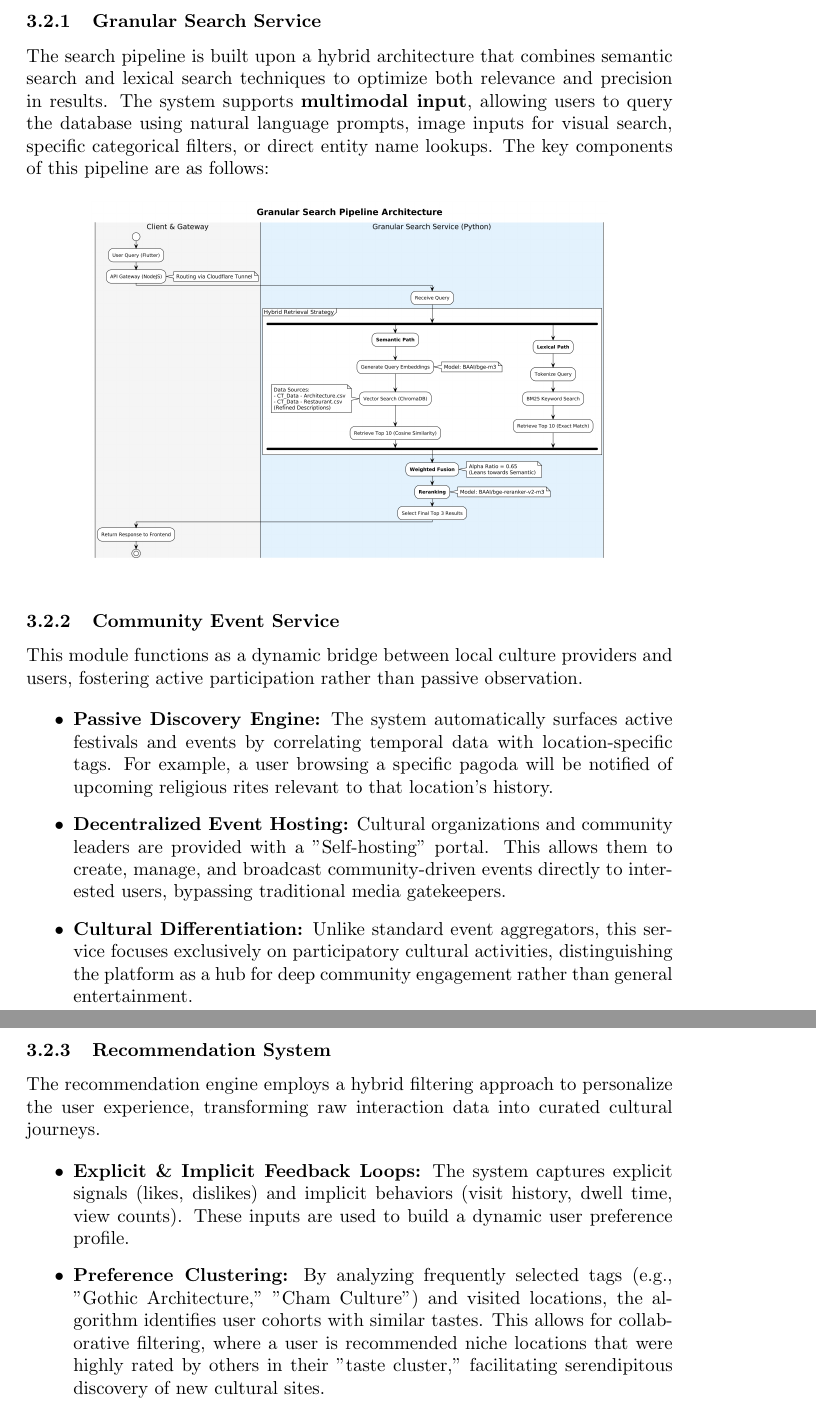
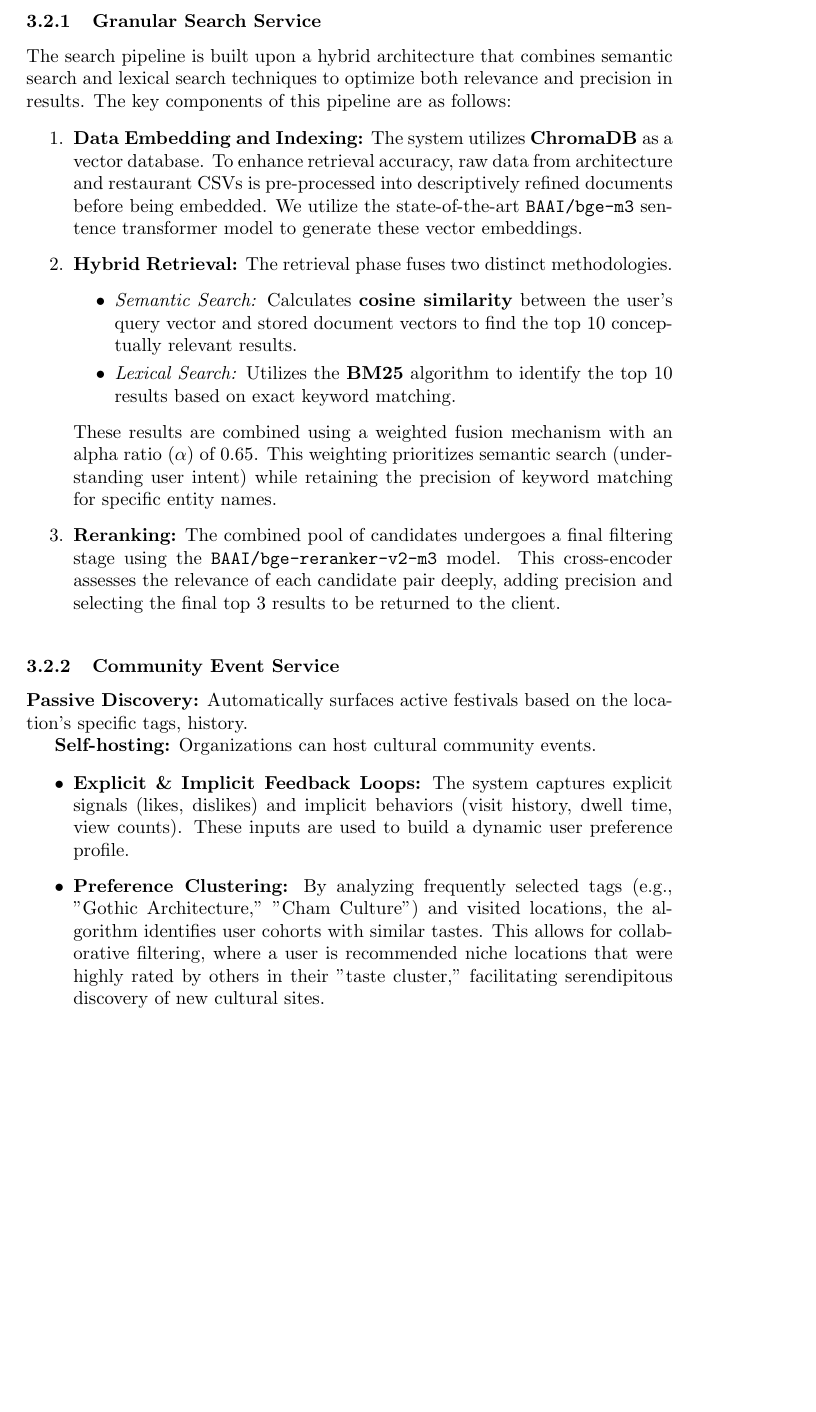
Before and after one commit to trantonminhky/cs252-project, a LaTeX document (report/main.tex, which reads report/externals/SystemOverview.tex): two parts of pages 7 and 8 of 26 before the commit and part of page 7 of 26 after it, the two joined at a grey line, cut so that both start at the same text, the shorter picture padded with empty space. Compiled offline with pdfLaTeX.

Commit message:
Merge branch 'report' of https://github.com/trantonminhky/cs252-project into report
fk this

rescue overwritten merge commit

fix and resolve conflicts

```diff
--- a/report/externals/SystemOverview.tex
+++ b/report/externals/SystemOverview.tex
@@ -11,37 +13,37 @@ The platform is designed to address the specific pain points of two primary user
 \subsection{Core Functions}
+\subsubsection{Granular Search Service}
 
-\subsubsection{Granular Search Service}
-The search pipeline is built upon a hybrid architecture that combines semantic search and lexical search techniques to optimize both relevance and precision in results. The system supports \textbf{multimodal input}, allowing users to query the database using natural language prompts, image inputs for visual search, specific categorical filters, or direct entity name lookups. The key components of this pipeline are as follows:
+The search pipeline is built upon a hybrid architecture that combines semantic search and lexical search techniques to optimize both relevance and precision in results. The key components of this pipeline are as follows:
 
-% \begin{enumerate}
-%   \item \textbf{Data Embedding and Indexing:} The system utilizes \textbf{ChromaDB} as a vector database. To enhance retrieval accuracy, raw data from architecture and restaurant CSVs is pre-processed into descriptively refined documents before being embedded. We utilize the state-of-the-art \texttt{BAAI/bge-m3} sentence transformer model to generate these vector embeddings.
+\begin{enumerate}
+  \item \textbf{Data Embedding and Indexing:} The system utilizes \textbf{ChromaDB} as a vector database. To enhance retrieval accuracy, raw data from architecture and restaurant CSVs is pre-processed into descriptively refined documents before being embedded. We utilize the state-of-the-art \texttt{BAAI/bge-m3} sentence transformer model to generate these vector embeddings.
 
-%   \item \textbf{Hybrid Retrieval:} The retrieval phase fuses two distinct methodologies.
-%         \begin{itemize}
-%           \item \textit{Semantic Search:} Calculates \textbf{cosine similarity} between the user's query vector and stored document vectors to find the top 10 conceptually relevant results.
-%           \item \textit{Lexical Search:} Utilizes the \textbf{BM25} algorithm to identify the top 10 results based on exact keyword matching.
-%         \end{itemize}
-%         These results are combined using a weighted fusion mechanism with an alpha ratio ($\alpha$) of $0.65$. This weighting prioritizes semantic search (understanding user intent) while retaining the precision of keyword matching for specific entity names.
+  \item \textbf{Hybrid Retrieval:} The retrieval phase fuses two distinct methodologies.
+        \begin{itemize}
+          \item \textit{Semantic Search:} Calculates \textbf{cosine similarity} between the user's query vector and stored document vectors to find the top 10 conceptually relevant results.
+          \item \textit{Lexical Search:} Utilizes the \textbf{BM25} algorithm to identify the top 10 results based on exact keyword matching.
+        \end{itemize}
+        These results are combined using a weighted fusion mechanism with an alpha ratio ($\alpha$) of $0.65$. This weighting prioritizes semantic search (understanding user intent) while retaining the precision of keyword matching for specific entity names.
 
-%   \item \textbf{Reranking:} The combined pool of candidates undergoes a final filtering stage using the \texttt{BAAI/bge-reranker-v2-m3} model. This cross-encoder assesses the relevance of each candidate pair deeply, adding precision and selecting the final top 3 results to be returned to the client.
-% \end{enumerate}
-
+  \item \textbf{Reranking:} The combined pool of candidates undergoes a final filtering stage using the \texttt{BAAI/bge-reranker-v2-m3} model. This cross-encoder assesses the relevance of each candidate pair deeply, adding precision and selecting the final top 3 results to be returned to the client.
+\end{enumerate}
 \begin{figure}[htbp]
   \centering
   \includegraphics[width=0.8\linewidth]{externals/uml/GranularSearchPipeline.png}
 \end{figure}
 
 \subsubsection{Community Event Service}
-This module functions as a dynamic bridge between local culture providers and users, fostering active participation rather than passive observation.
+\textbf{Passive Discovery:}
+Automatically surfaces
+active festivals based
+on the location's
+specific tags, history.
 
-\begin{itemize}
-    \item \textbf{Passive Discovery Engine:} The system automatically surfaces active festivals and events by correlating temporal data with location-specific tags. For example, a user browsing a specific pagoda will be notified of upcoming religious rites relevant to that location's history.
-    \item \textbf{Decentralized Event Hosting:} Cultural organizations and community leaders are provided with a "Self-hosting" portal. This allows them to create, manage, and broadcast community-driven events directly to interested users, bypassing traditional media gatekeepers.
-    \item \textbf{Cultural Differentiation:} Unlike standard event aggregators, this service focuses exclusively on participatory cultural activities, distinguishing the platform as a hub for deep community engagement rather than general entertainment.
-\end{itemize}
 
-\subsubsection{Recommendation System}
-The recommendation engine employs a hybrid filtering approach to personalize the user experience, transforming raw interaction data into curated cultural journeys.
+\textbf{Self-hosting:}
+Organizations can host
+cultural community
+events.
 
 \begin{itemize}
     \item \textbf{Explicit \& Implicit Feedback Loops:} The system captures explicit signals (likes, dislikes) and implicit behaviors (visit history, dwell time, view counts). These inputs are used to build a dynamic user preference profile.
```
Also changed, not shown: report/externals/SystemOverview.tex (4 more changed lines).
